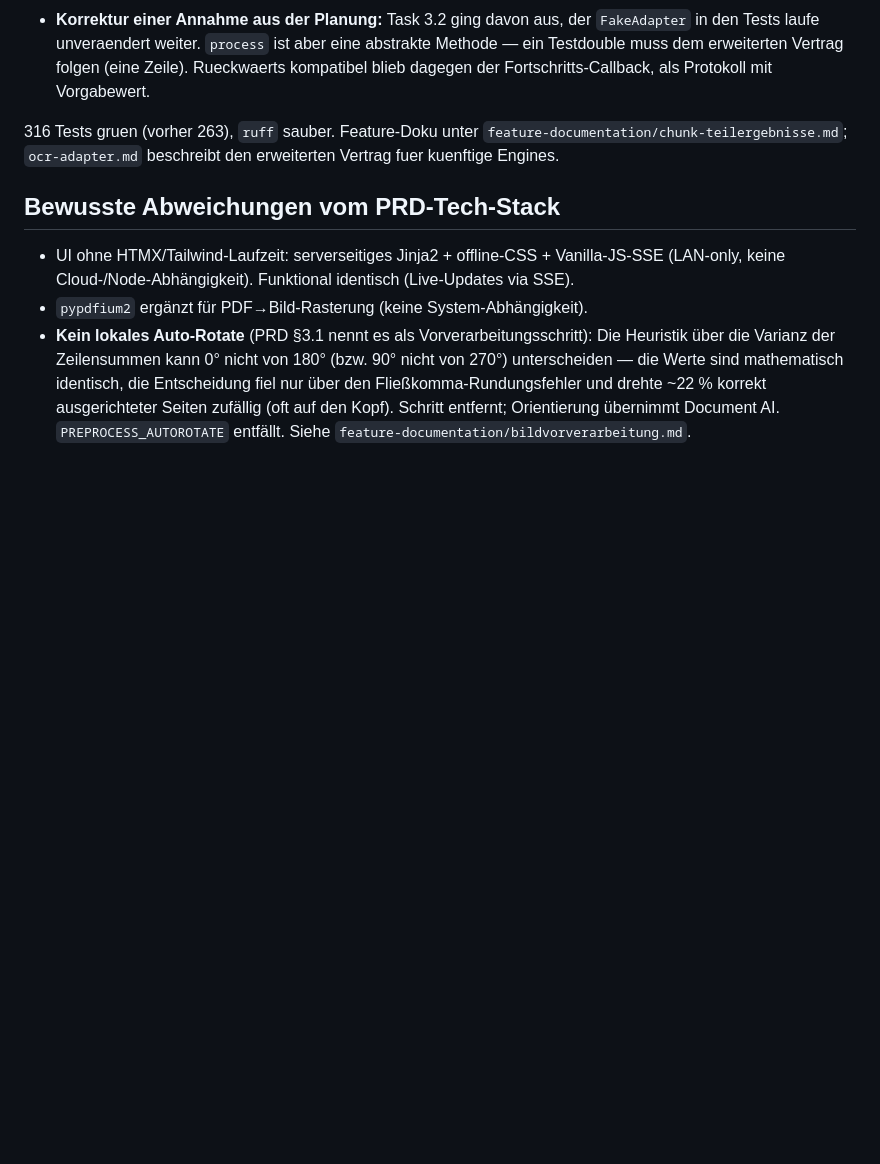
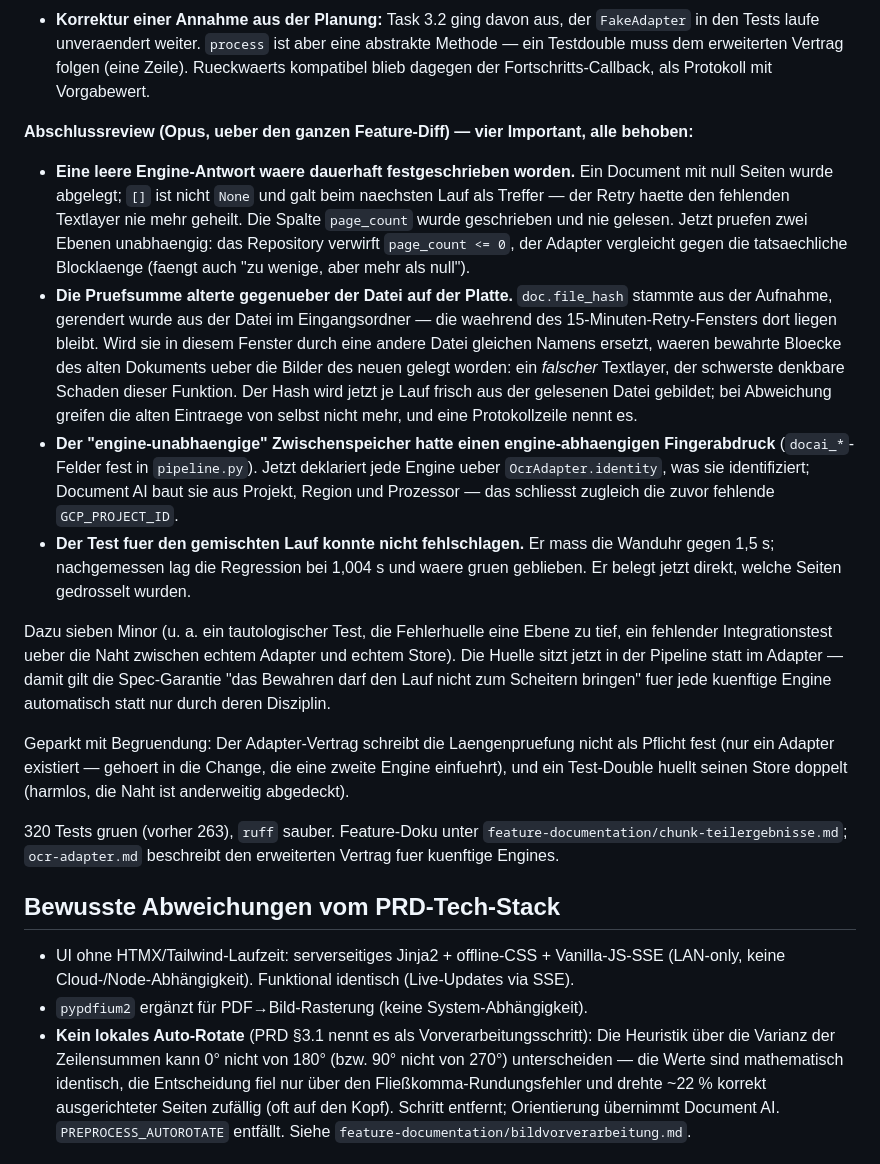
Before and after one commit to Hiwamashi/lector, a Markdown page: prd/PROGRESS.md, the part around the change. Rendered like a GitHub page; blank space fills up the shorter version.

Commit message:
docs: Ergebnis des Abschlussreviews in PROGRESS.md nachziehen
Vier Important-Befunde und ihre Behebung dokumentiert, dazu die beiden mit
Begruendung geparkten Rest-Beobachtungen.

Co-Authored-By: Claude Opus 5 (1M context) <noreply@anthropic.com>

```diff
--- a/prd/PROGRESS.md
+++ b/prd/PROGRESS.md
@@ -298,7 +298,42 @@ Weiteres:
   Testdouble muss dem erweiterten Vertrag folgen (eine Zeile). Rueckwaerts kompatibel blieb
   dagegen der Fortschritts-Callback, als Protokoll mit Vorgabewert.
 
-316 Tests gruen (vorher 263), `ruff` sauber. Feature-Doku unter
+**Abschlussreview (Opus, ueber den ganzen Feature-Diff) — vier Important, alle behoben:**
+
+- **Eine leere Engine-Antwort waere dauerhaft festgeschrieben worden.** Ein Document mit
+  null Seiten wurde abgelegt; `[]` ist nicht `None` und galt beim naechsten Lauf als
+  Treffer — der Retry haette den fehlenden Textlayer nie mehr geheilt. Die Spalte
+  `page_count` wurde geschrieben und nie gelesen. Jetzt pruefen zwei Ebenen unabhaengig:
+  das Repository verwirft `page_count <= 0`, der Adapter vergleicht gegen die tatsaechliche
+  Blocklaenge (faengt auch "zu wenige, aber mehr als null").
+- **Die Pruefsumme alterte gegenueber der Datei auf der Platte.** `doc.file_hash` stammte
+  aus der Aufnahme, gerendert wurde aus der Datei im Eingangsordner — die waehrend des
+  15-Minuten-Retry-Fensters dort liegen bleibt. Wird sie in diesem Fenster durch eine andere
+  Datei gleichen Namens ersetzt, waeren bewahrte Bloecke des alten Dokuments ueber die
+  Bilder des neuen gelegt worden: ein *falscher* Textlayer, der schwerste denkbare Schaden
+  dieser Funktion. Der Hash wird jetzt je Lauf frisch aus der gelesenen Datei gebildet; bei
+  Abweichung greifen die alten Eintraege von selbst nicht mehr, und eine Protokollzeile
+  nennt es.
+- **Der "engine-unabhaengige" Zwischenspeicher hatte einen engine-abhaengigen
+  Fingerabdruck** (`docai_*`-Felder fest in `pipeline.py`). Jetzt deklariert jede Engine
+  ueber `OcrAdapter.identity`, was sie identifiziert; Document AI baut sie aus Projekt,
+  Region und Prozessor — das schliesst zugleich die zuvor fehlende `GCP_PROJECT_ID`.
+- **Der Test fuer den gemischten Lauf konnte nicht fehlschlagen.** Er mass die Wanduhr
+  gegen 1,5 s; nachgemessen lag die Regression bei 1,004 s und waere gruen geblieben. Er
+  belegt jetzt direkt, welche Seiten gedrosselt wurden.
+
+Dazu sieben Minor (u. a. ein tautologischer Test, die Fehlerhuelle eine Ebene zu tief, ein
+fehlender Integrationstest ueber die Naht zwischen echtem Adapter und echtem Store). Die
+Huelle sitzt jetzt in der Pipeline statt im Adapter — damit gilt die Spec-Garantie "das
+Bewahren darf den Lauf nicht zum Scheitern bringen" fuer jede kuenftige Engine automatisch
+statt nur durch deren Disziplin.
+
+Geparkt mit Begruendung: Der Adapter-Vertrag schreibt die Laengenpruefung nicht als Pflicht
+fest (nur ein Adapter existiert — gehoert in die Change, die eine zweite Engine einfuehrt),
+und ein Test-Double huellt seinen Store doppelt (harmlos, die Naht ist anderweitig
+abgedeckt).
+
+320 Tests gruen (vorher 263), `ruff` sauber. Feature-Doku unter
 `feature-documentation/chunk-teilergebnisse.md`; `ocr-adapter.md` beschreibt den erweiterten
 Vertrag fuer kuenftige Engines.
 
```
